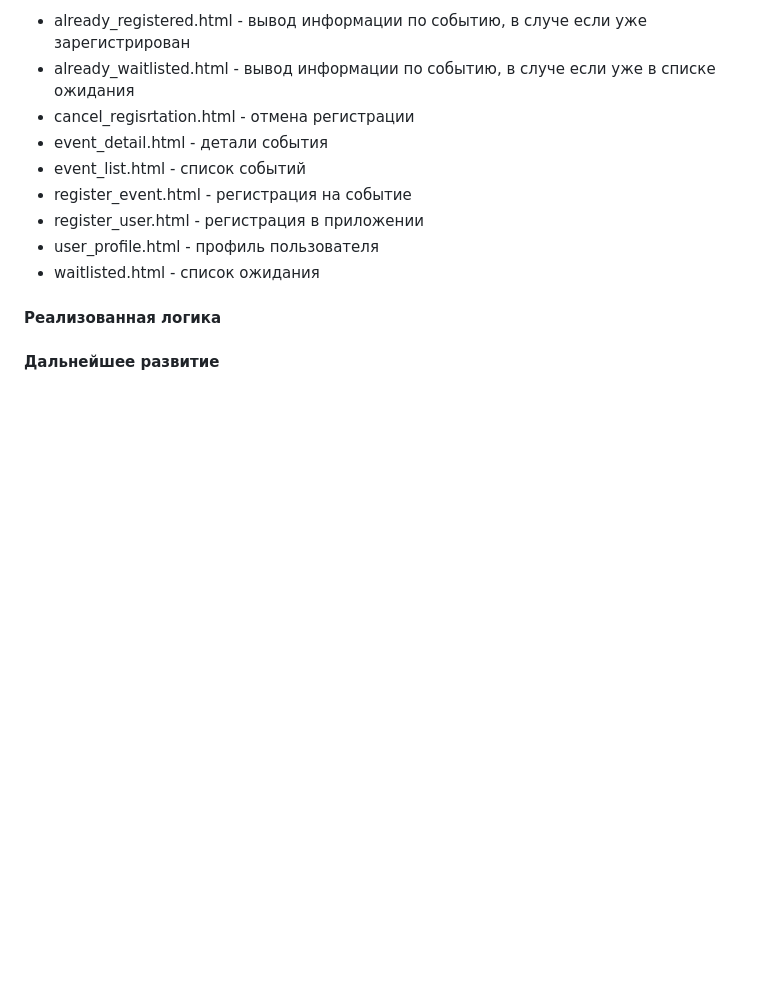
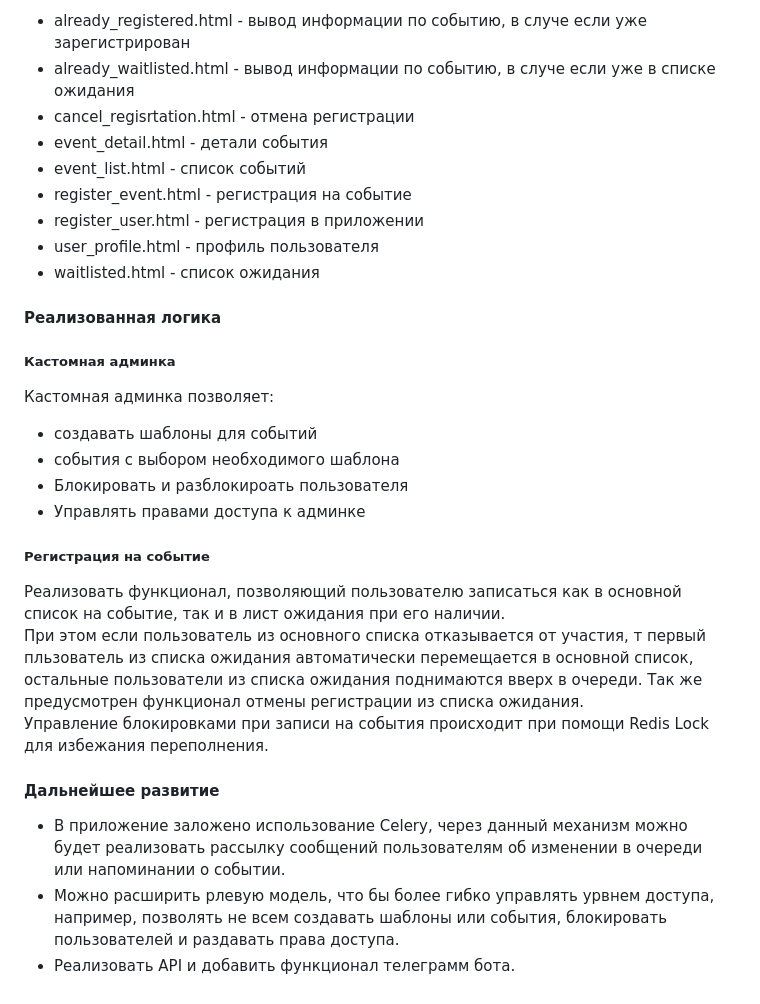
Before and after one commit to H1trec/OTUS-Python-2025-01-Coursework, a Markdown page: README.md, the part around the change. Rendered like a GitHub page; blank space fills up the shorter version.

```diff
--- a/README.md
+++ b/README.md
@@ -96,5 +96,21 @@ EventsProject/
 * waitlisted.html          - список ожидания
 
 #### Реализованная логика
+##### Кастомная админка
+Кастомная админка позволяет:
+- создавать шаблоны для событий
+- события с выбором необходимого шаблона
+- Блокировать и разблокироать пользователя
+- Управлять правами доступа к админке
+
+##### Регистрация на событие
+
+Реализовать функционал, позволяющий пользователю записаться как в основной список на событие, так и в лист ожидания при его наличии.
+При этом если пользователь из основного списка отказывается от участия, т первый пльзователь из списка ожидания автоматически перемещается в основной список,
+остальные пользователи из списка ожидания поднимаются вверх в очереди. Так же предусмотрен функционал отмены регистрации из списка ожидания.
+Управление блокировками при записи на события происходит при помощи Redis Lock для избежания переполнения.
 
 #### Дальнейшее развитие
+* В приложение заложено использование Celery, через данный механизм можно будет реализовать рассылку сообщений пользователям об изменении в очереди или напоминании о событии.
+* Можно расширить рлевую модель, что бы более гибко управлять урвнем доступа, например, позволять не всем создавать шаблоны или события, блокировать пользователей и раздавать права доступа.
+* Реализовать API и добавить функционал телеграмм бота.
```
